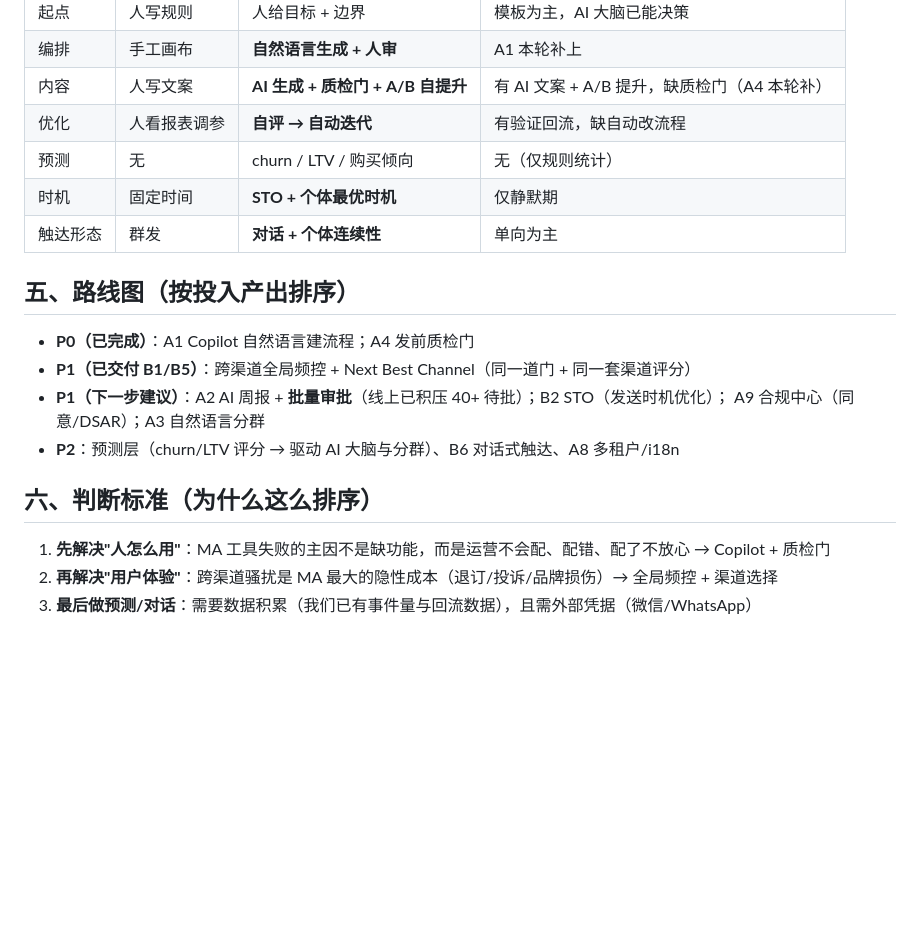
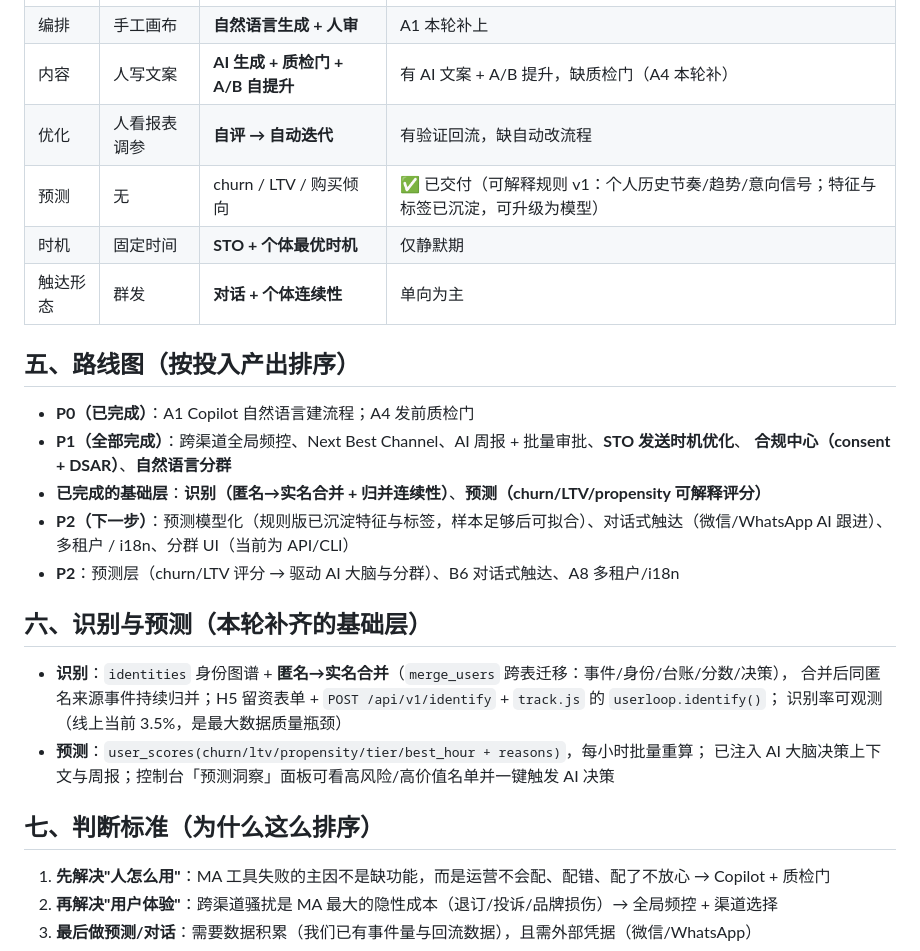
Before and after one commit to sevenaaaaaaaaa/userloop, a Markdown page: docs/AI-NATIVE-ROADMAP.md, the part around one of its changes. Rendered like a GitHub page; blank space fills up the shorter version.

Commit message:
docs: 三阶段完成记录（识别/预测/剩余 P1：STO·合规·自然语言分群）

```diff
--- a/docs/AI-NATIVE-ROADMAP.md
+++ b/docs/AI-NATIVE-ROADMAP.md
@@ -46,19 +46,29 @@ H5 双引擎 + 六维千面、IM、HubSpot、OpenFlow/MFlow 互通）/ A/B 版
 | 编排 | 手工画布 | **自然语言生成 + 人审** | A1 本轮补上 |
 | 内容 | 人写文案 | **AI 生成 + 质检门 + A/B 自提升** | 有 AI 文案 + A/B 提升，缺质检门（A4 本轮补） |
 | 优化 | 人看报表调参 | **自评 → 自动迭代** | 有验证回流，缺自动改流程 |
-| 预测 | 无 | churn / LTV / 购买倾向 | 无（仅规则统计） |
+| 预测 | 无 | churn / LTV / 购买倾向 | ✅ 已交付（可解释规则 v1：个人历史节奏/趋势/意向信号；特征与标签已沉淀，可升级为模型） |
 | 时机 | 固定时间 | **STO + 个体最优时机** | 仅静默期 |
 | 触达形态 | 群发 | **对话 + 个体连续性** | 单向为主 |
 
 ## 五、路线图（按投入产出排序）
 
 - **P0（已完成）**：A1 Copilot 自然语言建流程；A4 发前质检门
-- **P1（已交付 B1/B5）**：跨渠道全局频控 + Next Best Channel（同一道门 + 同一套渠道评分）
-- **P1（下一步建议）**：A2 AI 周报 + **批量审批**（线上已积压 40+ 待批）；B2 STO（发送时机优化）；
-  A9 合规中心（同意/DSAR）；A3 自然语言分群
+- **P1（全部完成）**：跨渠道全局频控、Next Best Channel、AI 周报 + 批量审批、**STO 发送时机优化**、
+  **合规中心（consent + DSAR）**、**自然语言分群**
+- **已完成的基础层**：**识别（匿名→实名合并 + 归并连续性）**、**预测（churn/LTV/propensity 可解释评分）**
+- **P2（下一步）**：预测模型化（规则版已沉淀特征与标签，样本足够后可拟合）、对话式触达（微信/WhatsApp AI 跟进）、
+  多租户 / i18n、分群 UI（当前为 API/CLI）
 - **P2**：预测层（churn/LTV 评分 → 驱动 AI 大脑与分群）、B6 对话式触达、A8 多租户/i18n
 
-## 六、判断标准（为什么这么排序）
+## 六、识别与预测（本轮补齐的基础层）
+
+- **识别**：`identities` 身份图谱 + **匿名→实名合并**（`merge_users` 跨表迁移：事件/身份/台账/分数/决策），
+  合并后同匿名来源事件持续归并；H5 留资表单 + `POST /api/v1/identify` + `track.js` 的 `userloop.identify()`；
+  识别率可观测（线上当前 3.5%，是最大数据质量瓶颈）
+- **预测**：`user_scores(churn/ltv/propensity/tier/best_hour + reasons)`，每小时批量重算；
+  已注入 AI 大脑决策上下文与周报；控制台「预测洞察」面板可看高风险/高价值名单并一键触发 AI 决策
+
+## 七、判断标准（为什么这么排序）
 
 1. **先解决"人怎么用"**：MA 工具失败的主因不是缺功能，而是运营不会配、配错、配了不放心 → Copilot + 质检门
 2. **再解决"用户体验"**：跨渠道骚扰是 MA 最大的隐性成本（退订/投诉/品牌损伤）→ 全局频控 + 渠道选择
```
Also changed, not shown: other parts of docs/AI-NATIVE-ROADMAP.md (+3 -3 lines), deploy/server.md (+2 -0 lines).
